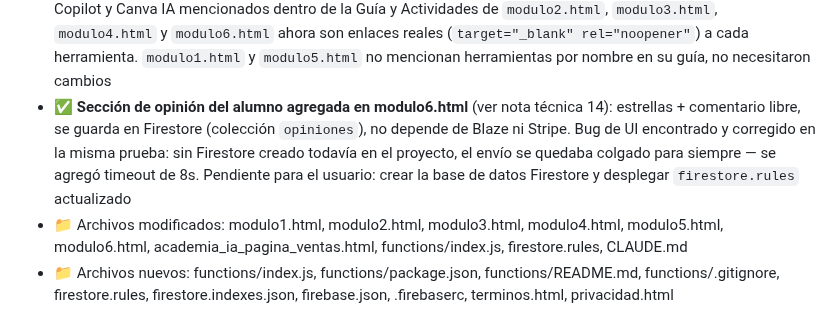
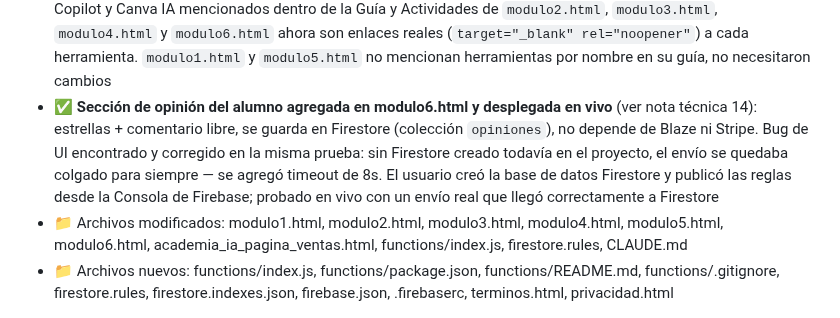
Before and after one commit to srgabarca-del/academia-ia-generaciones, a Markdown page: CLAUDE.md, the part around one of its changes. Drawn GitHub-style.

Commit message:
Registrar despliegue exitoso de Firestore para opiniones del Módulo 6
El usuario creó la base de datos y publicó las reglas desde la Consola
de Firebase; probado en vivo con un envío real.

Co-Authored-By: Claude Sonnet 5 <noreply@anthropic.com>

```diff
--- a/CLAUDE.md
+++ b/CLAUDE.md
@@ -308,7 +308,7 @@ sessionStorage.setItem('acceso_modulo6', '1');
 - ✅ **Punto 2 completado — Plan Mensual reemplazado por Plan Completo de pago único ($29.99 USD):** el usuario aceptó la propuesta de referencia dada en esta misma sesión. Cambios en `academia_ia_pagina_ventas.html`: tarjeta de precios ($4.99/mes → $29.99 USD pago único, ya no dice "Cancela cuando quieras" sino "Un solo pago, sin mensualidades" e "Incluye los módulos nuevos que se agreguen después"), botón "⭐ Obtener Plan Completo — $29.99 USD", el objeto `INFO` renombró la clave `suscripcion` a `plan` (y su uso en `abrirPago()`/`pagoActual===`), y se actualizaron 3 FAQ ("¿Puedo cancelar la suscripción?" → "¿Puedo pedir un reembolso?", más las dos preguntas sobre comprar módulos sueltos vs. plan). En `modulo2.html` a `modulo5.html` se actualizó el texto de los avisos "necesitas comprarlo o suscribirte al Plan Mensual" → "...o adquirir el Plan Completo" (ya no hay nada que "suscribir"). En `functions/index.js` ya estaba el precio correcto (`centavos: 2999`) desde que se preparó el backend de pagos — solo se quitó el comentario `// TODO: actualizar cuando el usuario decida el precio final`. Verificado con `node --check` y probado en el preview local (el objeto `INFO.plan` y el modal de pago muestran el precio y textos correctos)
 - ⚠️ Pendiente — el usuario debe completar los placeholders de `terminos.html`/`privacidad.html` (correo de contacto, país/jurisdicción, política de reembolsos real) y idealmente hacerlos revisar por un abogado antes de considerarlos definitivos
 - ✅ **Enlaces directos a herramientas de IA en las guías:** a petición del usuario, los nombres de ChatGPT, Gemini, Copilot y Canva IA mencionados dentro de la Guía y Actividades de `modulo2.html`, `modulo3.html`, `modulo4.html` y `modulo6.html` ahora son enlaces reales (`target="_blank" rel="noopener"`) a cada herramienta. `modulo1.html` y `modulo5.html` no mencionan herramientas por nombre en su guía, no necesitaron cambios
-- ✅ **Sección de opinión del alumno agregada en modulo6.html** (ver nota técnica 14): estrellas + comentario libre, se guarda en Firestore (colección `opiniones`), no depende de Blaze ni Stripe. Bug de UI encontrado y corregido en la misma prueba: sin Firestore creado todavía en el proyecto, el envío se quedaba colgado para siempre — se agregó timeout de 8s. Pendiente para el usuario: crear la base de datos Firestore y desplegar `firestore.rules` actualizado
+- ✅ **Sección de opinión del alumno agregada en modulo6.html y desplegada en vivo** (ver nota técnica 14): estrellas + comentario libre, se guarda en Firestore (colección `opiniones`), no depende de Blaze ni Stripe. Bug de UI encontrado y corregido en la misma prueba: sin Firestore creado todavía en el proyecto, el envío se quedaba colgado para siempre — se agregó timeout de 8s. El usuario creó la base de datos Firestore y publicó las reglas desde la Consola de Firebase; probado en vivo con un envío real que llegó correctamente a Firestore
 - 📁 Archivos modificados: modulo1.html, modulo2.html, modulo3.html, modulo4.html, modulo5.html, modulo6.html, academia_ia_pagina_ventas.html, functions/index.js, firestore.rules, CLAUDE.md
 - 📁 Archivos nuevos: functions/index.js, functions/package.json, functions/README.md, functions/.gitignore, firestore.rules, firestore.indexes.json, firebase.json, .firebaserc, terminos.html, privacidad.html
 
```
Also changed, not shown: other parts of CLAUDE.md (+1 -1 lines).
